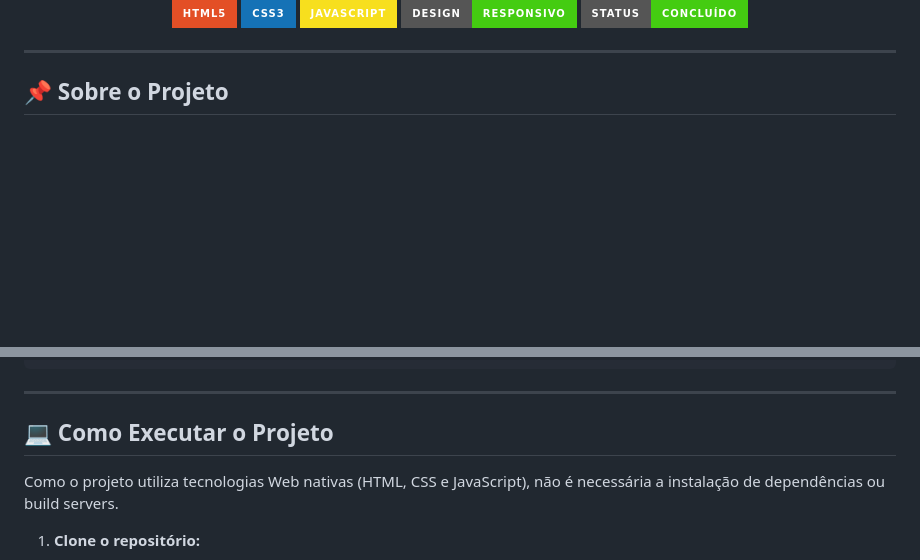
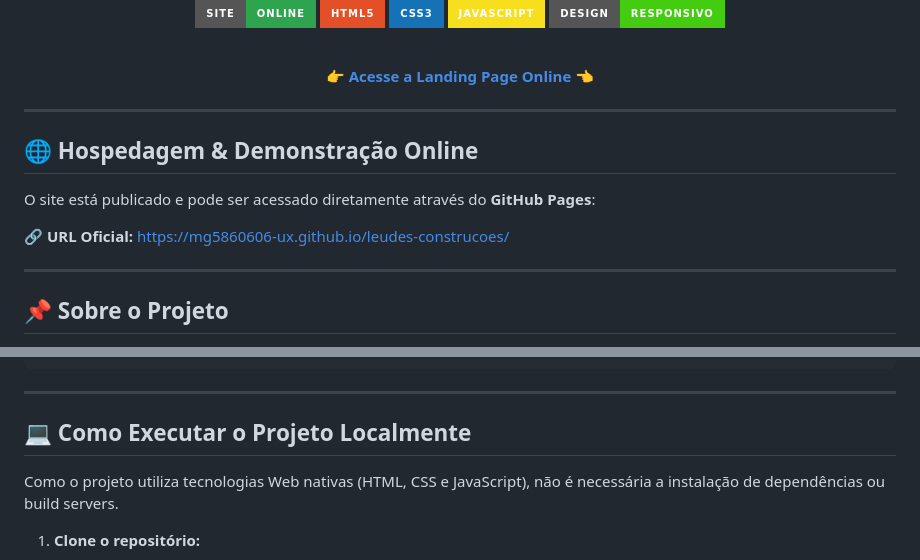
Before and after one commit to mg5860606-ux/leudes-construcoes, a Markdown page: README.md, 2 parts joined by grey strips. GitHub-like rendering; badges without logos; blank space fills up the shorter version.

Commit message:
docs: adiciona link de hospedagem do site no README

```diff
--- a/README.md
+++ b/README.md
@@ -8,9 +9,20 @@
   [![CSS3](https://img.shields.io/badge/CSS3-1572B6?style=for-the-badge&logo=css3&logoColor=white)](https://developer.mozilla.org/pt-BR/docs/Web/CSS)
   [![JavaScript](https://img.shields.io/badge/JavaScript-F7DF1E?style=for-the-badge&logo=javascript&logoColor=black)](https://developer.mozilla.org/pt-BR/docs/Web/JavaScript)
   [![Responsive](https://img.shields.io/badge/Design-Responsivo-success?style=for-the-badge&logo=responsive&logoColor=white)](#-funcionalidades)
-  [![Status](https://img.shields.io/badge/Status-Conclu%C3%ADdo-brightgreen?style=for-the-badge)](#)
+
+  <br />
+
+  👉 **[Acesse a Landing Page Online](https://mg5860606-ux.github.io/leudes-construcoes/)** 👈
 
 </div>
+
+---
+
+## 🌐 Hospedagem & Demonstração Online
+
+O site está publicado e pode ser acessado diretamente através do **GitHub Pages**:
+
+🔗 **URL Oficial:** [https://mg5860606-ux.github.io/leudes-construcoes/](https://mg5860606-ux.github.io/leudes-construcoes/)
 
 ---
 
@@ -56,7 +68,7 @@ leudes-construcoes/
 
 ---
 
-## 💻 Como Executar o Projeto
+## 💻 Como Executar o Projeto Localmente
 
 Como o projeto utiliza tecnologias Web nativas (HTML, CSS e JavaScript), não é necessária a instalação de dependências ou build servers.
 
```
Also changed, not shown: other parts of README.md (+3 -1 lines).
